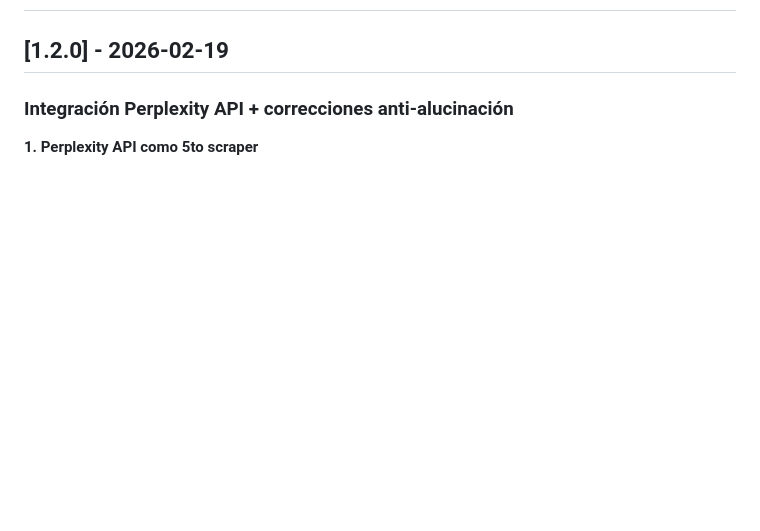
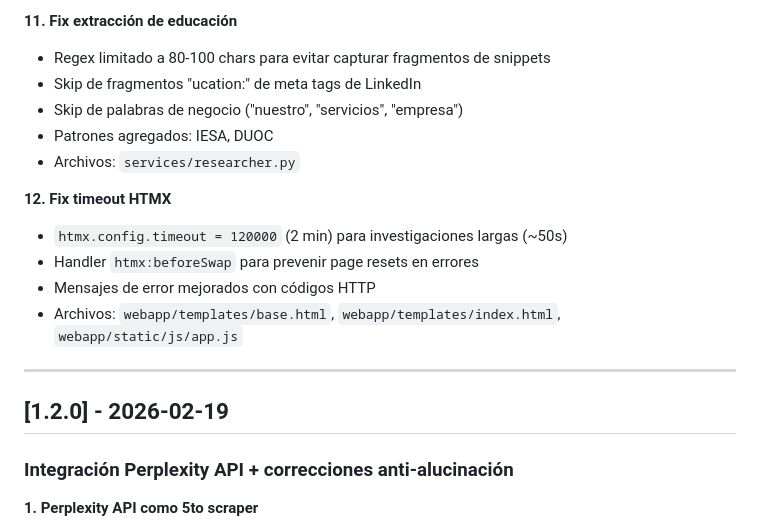
Before and after one commit to German-Faymex/investigador-prospecto, a Markdown page: CHANGELOG.md, the part around one of its changes. Rendered like a GitHub page; blank space fills up the shorter version.

```diff
--- a/CHANGELOG.md
+++ b/CHANGELOG.md
@@ -2,3 +65,17 @@
+**11. Fix extracción de educación**
+- Regex limitado a 80-100 chars para evitar capturar fragmentos de snippets
+- Skip de fragmentos "ucation:" de meta tags de LinkedIn
+- Skip de palabras de negocio ("nuestro", "servicios", "empresa")
+- Patrones agregados: IESA, DUOC
+- Archivos: `services/researcher.py`
+
+**12. Fix timeout HTMX**
+- `htmx.config.timeout = 120000` (2 min) para investigaciones largas (~50s)
+- Handler `htmx:beforeSwap` para prevenir page resets en errores
+- Mensajes de error mejorados con códigos HTTP
+- Archivos: `webapp/templates/base.html`, `webapp/templates/index.html`, `webapp/static/js/app.js`
+
+---
 
 ## [1.2.0] - 2026-02-19
 
```
Also changed, not shown: other parts of CHANGELOG.md (+63 -0 lines).
